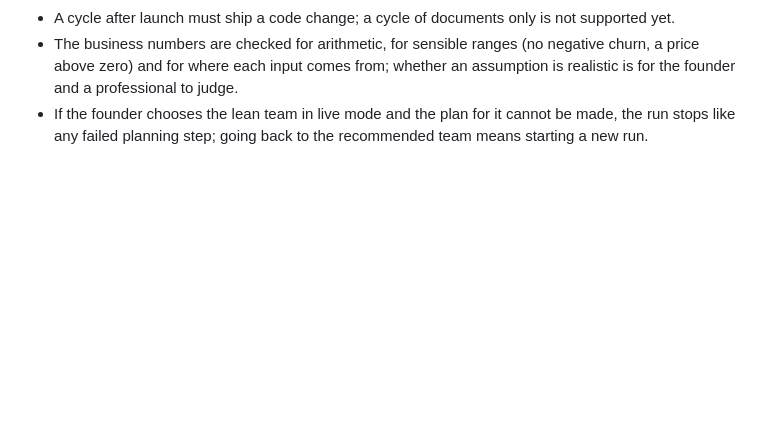
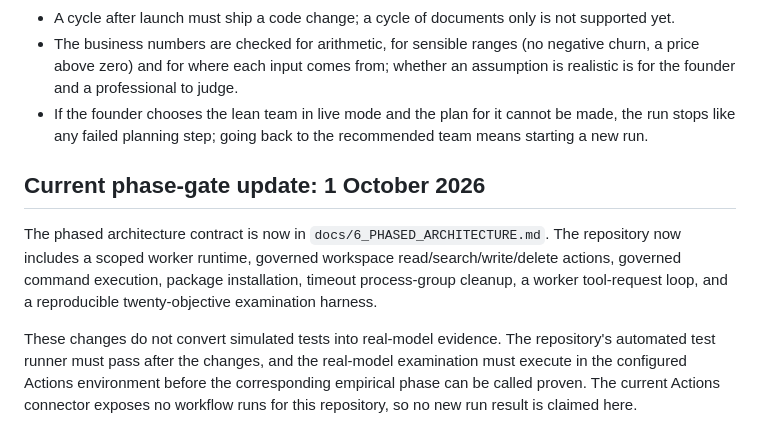
Before and after one commit to naveenbharti310/CYNQRA, a Markdown page: docs/3_STATUS_AND_ROADMAP.md, the part around the change. GitHub-like rendering; blank space fills up the shorter version.

Commit message:
docs: record current phase-gate implementation status

```diff
--- a/docs/3_STATUS_AND_ROADMAP.md
+++ b/docs/3_STATUS_AND_ROADMAP.md
@@ -102,3 +102,10 @@ Hugging Face PRO. Nothing in it is scripted: it is the test of whether real AI m
   for where each input comes from; whether an assumption is realistic is for the founder and a professional to judge.
 - If the founder chooses the lean team in live mode and the plan for it cannot be made, the run stops like any failed
   planning step; going back to the recommended team means starting a new run.
+
+
+## Current phase-gate update: 1 October 2026
+
+The phased architecture contract is now in `docs/6_PHASED_ARCHITECTURE.md`. The repository now includes a scoped worker runtime, governed workspace read/search/write/delete actions, governed command execution, package installation, timeout process-group cleanup, a worker tool-request loop, and a reproducible twenty-objective examination harness.
+
+These changes do not convert simulated tests into real-model evidence. The repository's automated test runner must pass after the changes, and the real-model examination must execute in the configured Actions environment before the corresponding empirical phase can be called proven. The current Actions connector exposes no workflow runs for this repository, so no new run result is claimed here.
```
